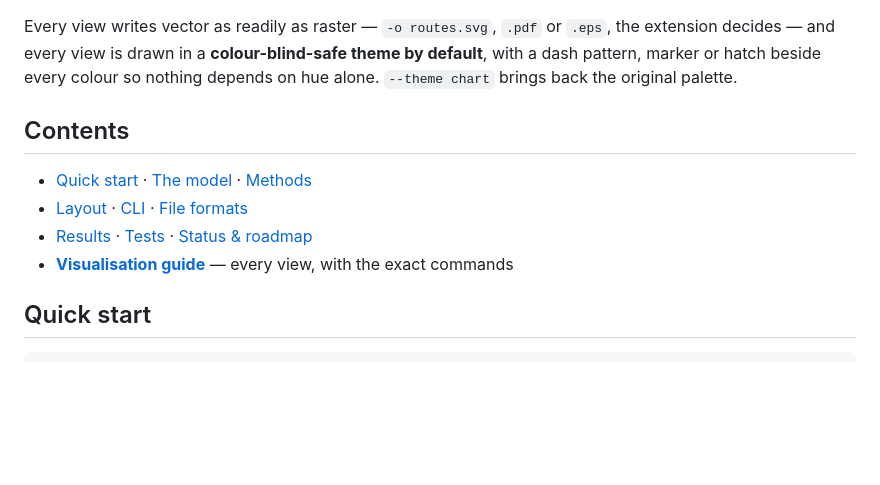
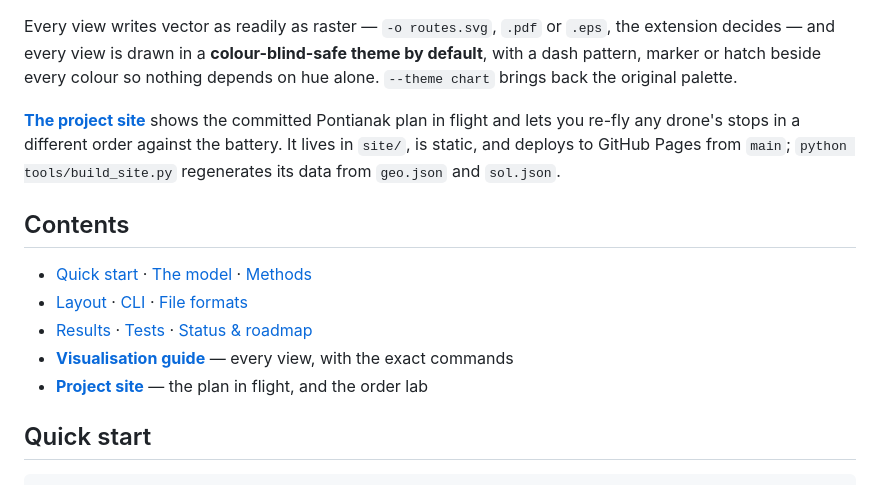
Before and after one commit to mohameddddt/Drone-Based-Delivery-Optimization-Problem, a Markdown page: README.md, the part around the change. GitHub-like rendering; blank space fills up the shorter version.

Commit message:
Point the README at the project site
Link it from the introduction and the contents, and say how to regenerate its data.

```diff
--- a/README.md
+++ b/README.md
@@ -35,12 +35,19 @@ extension decides — and every view is drawn in a **colour-blind-safe theme by
 with a dash pattern, marker or hatch beside every colour so nothing depends on hue alone.
 `--theme chart` brings back the original palette.
 
+**[The project site](https://mohameddddt.github.io/Drone-Based-Delivery-Optimization-Problem/)**
+shows the committed Pontianak plan in flight and lets you re-fly any drone's stops in a
+different order against the battery. It lives in `site/`, is static, and deploys to GitHub
+Pages from `main`; `python tools/build_site.py` regenerates its data from `geo.json` and
+`sol.json`.
+
 ## Contents
 
 - [Quick start](#quick-start) · [The model](#the-model) · [Methods](#methods)
 - [Layout](#repository-layout) · [CLI](#command-line-interface) · [File formats](#file-formats)
 - [Results](#results) · [Tests](#tests) · [Status & roadmap](#status)
 - **[Visualisation guide](docs/VISUALISATION.md)** — every view, with the exact commands
+- **[Project site](https://mohameddddt.github.io/Drone-Based-Delivery-Optimization-Problem/)** — the plan in flight, and the order lab
 
 ## Quick start
 
```
